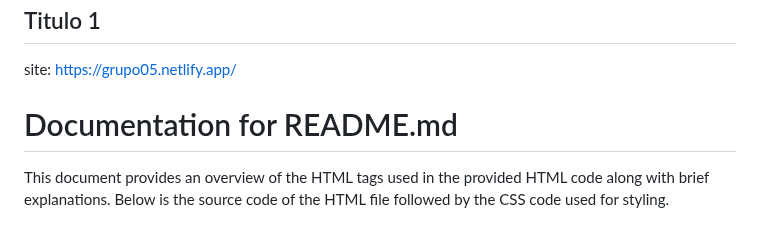
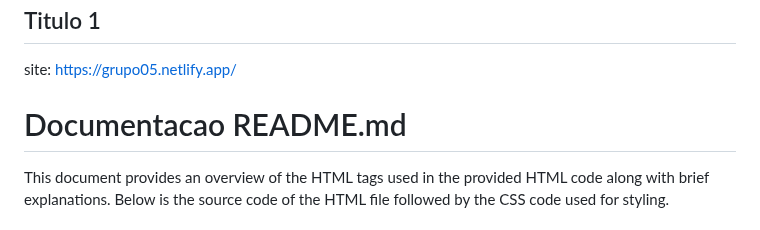
Before and after one commit to GutoAS/trabalho-programacao, a Markdown page: readme.md, the part around the change. GitHub-like rendering.

Commit message:
Traducao do readme

```diff
--- a/readme.md
+++ b/readme.md
@@ -4,7 +4,7 @@
 
 site: https://grupo05.netlify.app/
 
-# Documentation for README.md
+# Documentacao README.md
 
 This document provides an overview of the HTML tags used in the provided HTML code along with brief explanations. Below is the source code of the HTML file followed by the CSS code used for styling.
 
```
